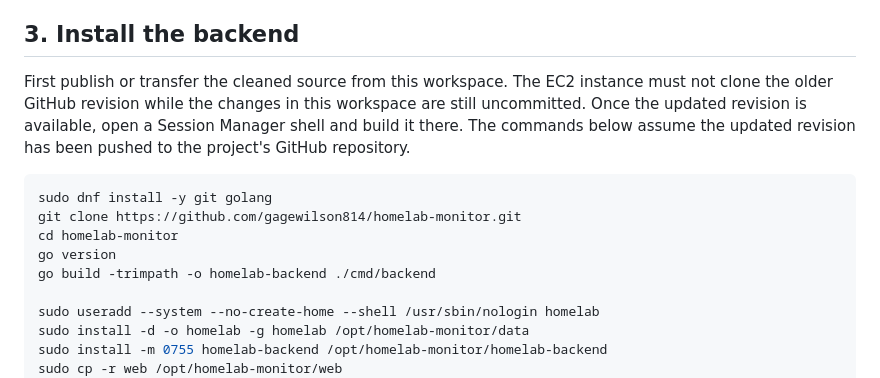
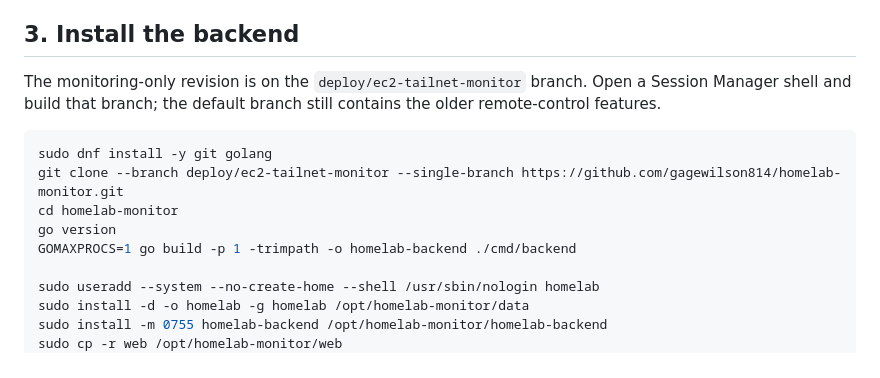
Before and after one commit to gagewilson814/homelab-monitor, a Markdown page: deploy/EC2_TAILSCALE.md, the part around the change. GitHub-like rendering.

Commit message:
Point EC2 setup at deployment branch

````diff
--- a/deploy/EC2_TAILSCALE.md
+++ b/deploy/EC2_TAILSCALE.md
@@ -65,18 +65,16 @@ stable within the tailnet and avoid hard-coding Tailscale IP addresses.
 
 ## 3. Install the backend
 
-First publish or transfer the cleaned source from this workspace. The EC2
-instance must not clone the older GitHub revision while the changes in this
-workspace are still uncommitted. Once the updated revision is available,
-open a Session Manager shell and build it there. The commands below assume
-the updated revision has been pushed to the project's GitHub repository.
+The monitoring-only revision is on the `deploy/ec2-tailnet-monitor` branch.
+Open a Session Manager shell and build that branch; the default branch still
+contains the older remote-control features.
 
 ```bash
 sudo dnf install -y git golang
-git clone https://github.com/gagewilson814/homelab-monitor.git
+git clone --branch deploy/ec2-tailnet-monitor --single-branch https://github.com/gagewilson814/homelab-monitor.git
 cd homelab-monitor
 go version
-go build -trimpath -o homelab-backend ./cmd/backend
+GOMAXPROCS=1 go build -p 1 -trimpath -o homelab-backend ./cmd/backend
 
 sudo useradd --system --no-create-home --shell /usr/sbin/nologin homelab
 sudo install -d -o homelab -g homelab /opt/homelab-monitor/data
````
